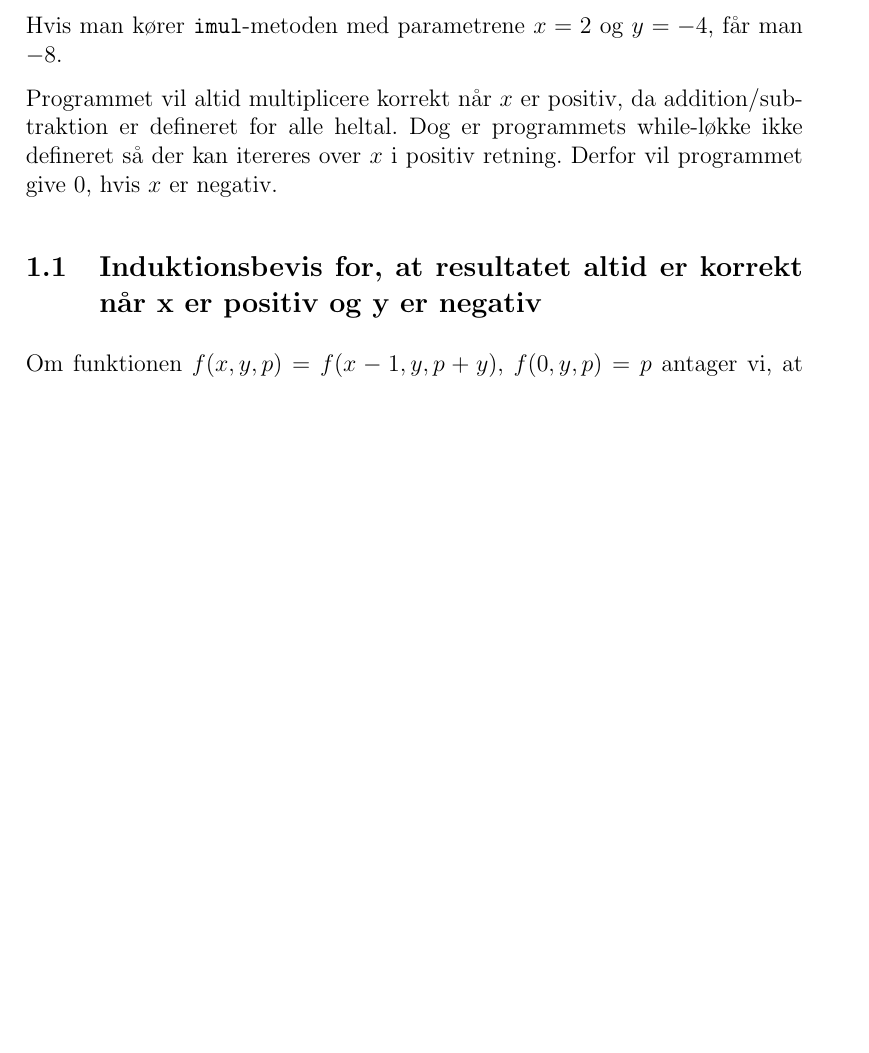
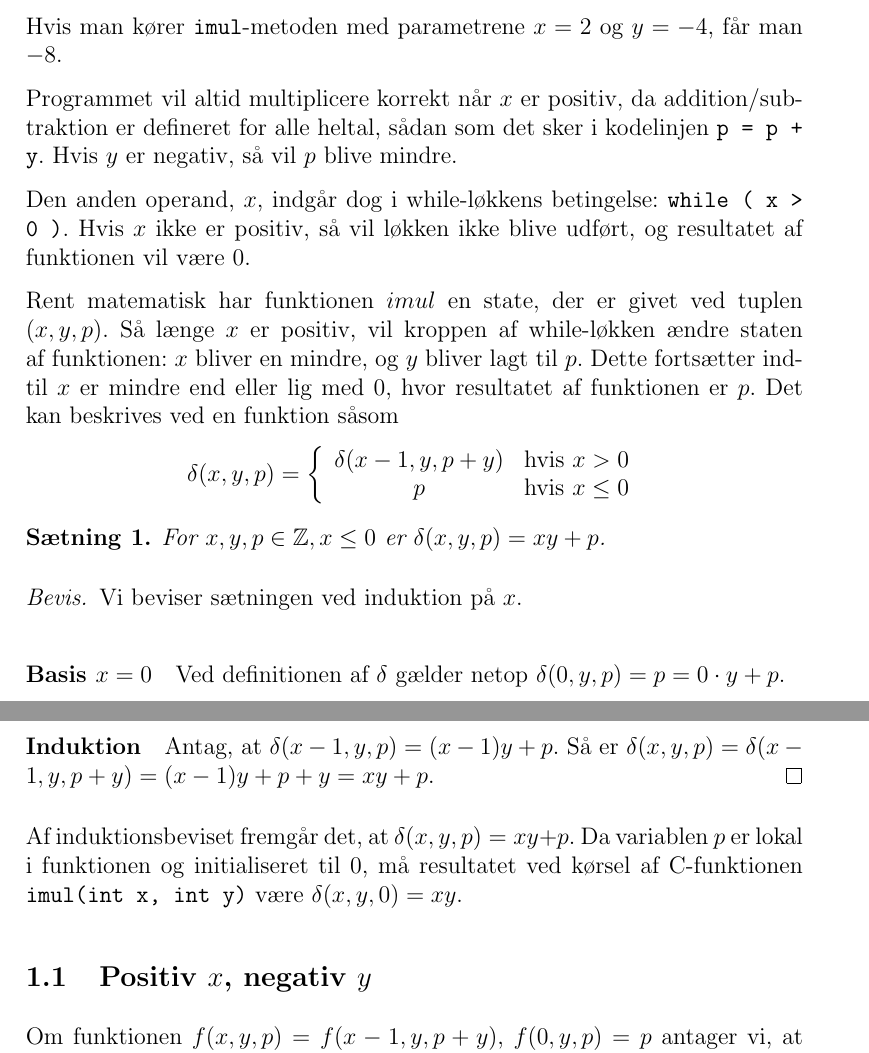
Before and after one commit to Sheeo/dComNet, a LaTeX document (imul/aflevering.tex): part of page 1 of 2 before the commit and two parts of pages 1 and 2 of 3 after it, the two joined at a grey line, cut so that both start at the same text, the shorter picture padded with empty space. Compiled offline with pdfLaTeX.

Commit message:
[imul] Add inductive proof

```diff
--- a/imul/aflevering.tex
+++ b/imul/aflevering.tex
@@ -1,13 +1,15 @@
 \documentclass[12pt,a4paper]{article}
 \usepackage[utf8]{inputenc}
 \usepackage[danish]{babel}
-\usepackage{amsmath,amssymb}
+\usepackage{amsmath,amssymb,amsthm}
 \usepackage{listings}
 
 \setlength{\parindent}{0in}
 \setlength{\parskip}{0.1in}
 
 \newcommand{\imul}{\texttt{imul}}
+
+\newtheorem{theorem}{Sætning}
 
 \begin{document}
 \title{dComNet Uge 1 Aflevering}
@@ -20,11 +22,39 @@
 \section{Multiplikation med \imul{}-metoden, i C}
 Hvis man kører \imul{}-metoden med parametrene $x=2$ og $y=-4$, får man $-8$.
 
-Programmet vil altid multiplicere korrekt når $x$ er positiv, da addition/subtraktion er defineret for alle heltal.
-Dog er programmets while-løkke ikke defineret så der kan itereres over $x$ i positiv retning.
-Derfor vil programmet give 0, hvis $x$ er negativ.
+Programmet vil altid multiplicere korrekt når $x$ er positiv, da
+addition/subtraktion er defineret for alle heltal, sådan som det sker i
+kodelinjen \texttt{p = p + y}. Hvis $y$ er negativ, så vil $p$ blive mindre.
 
-\subsection{Induktionsbevis for, at resultatet altid er korrekt når x er positiv og y er negativ}
+Den anden operand, $x$, indgår dog i while-løkkens betingelse: \texttt{while (
+x > 0 )}. Hvis $x$ ikke er positiv, så vil løkken ikke blive udført, og
+resultatet af funktionen vil være $0$.
+
+Rent matematisk har funktionen $imul$ en state, der er givet ved tuplen
+$(x,y,p)$. Så længe $x$ er positiv, vil kroppen af while-løkken ændre staten af
+funktionen: $x$ bliver en mindre, og $y$ bliver lagt til $p$. Dette fortsætter
+indtil $x$ er mindre end eller lig med $0$, hvor resultatet af funktionen er
+$p$. Det kan beskrives ved en funktion såsom
+\[\delta(x,y,p)=\left\{\begin{array}{cc}
+	\delta(x-1,y,p+y) & \text{hvis }x>0 \\
+	p & \text{hvis }x\leq 0
+\end{array}\right.\]
+
+\begin{theorem}
+	For $x,y,p\in\mathbb{Z},x\leq0$ er $\delta(x,y,p)=xy+p$.
+\end{theorem}
+
+\begin{proof}
+	Vi beviser sætningen ved induktion på $x$.
+	\paragraph{Basis $x=0$} Ved definitionen af $\delta$ gælder netop $\delta(0,y,p)=p=0\cdot y+p$.
+	\paragraph{Induktion} Antag, at $\delta(x-1,y,p)=(x-1)y+p$. Så er $\delta(x,y,p)=\delta(x-1,y,p+y)=(x-1)y+p+y=xy+p$. \qedhere
+\end{proof}
+
+Af induktionsbeviset fremgår det, at $\delta(x,y,p)=xy+p$. Da variablen $p$ er
+lokal i funktionen og initialiseret til $0$, må resultatet ved kørsel af
+C-funktionen $\texttt{imul(int x, int y)}$ være $\delta(x,y,0)=xy$.
+
+\subsection{Positiv $x$, negativ $y$}
 
 Om funktionen $f(x, y, p) = f(x-1, y, p+y)$, $f(0, y, p) = p$ antager vi, at $f(x, y, p) = xy+p$ gælder.
 \paragraph{Basis} $x = 0$
```
